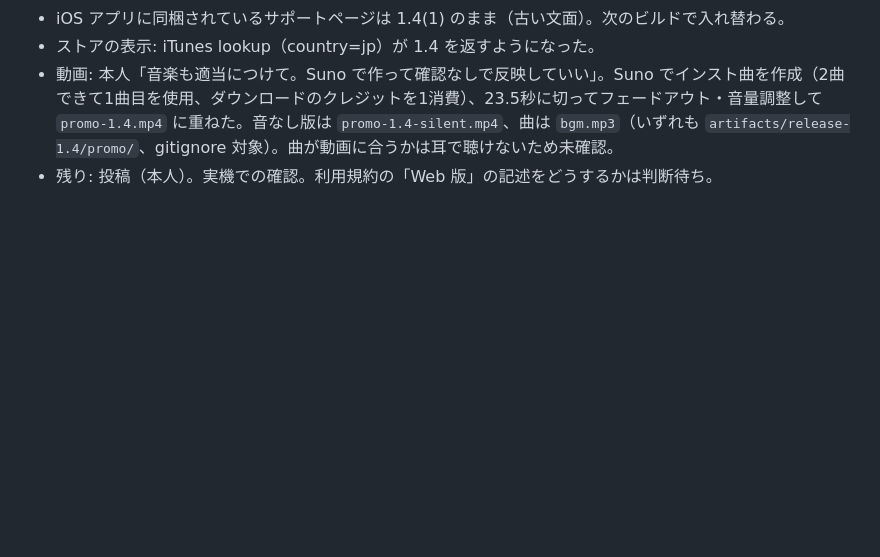
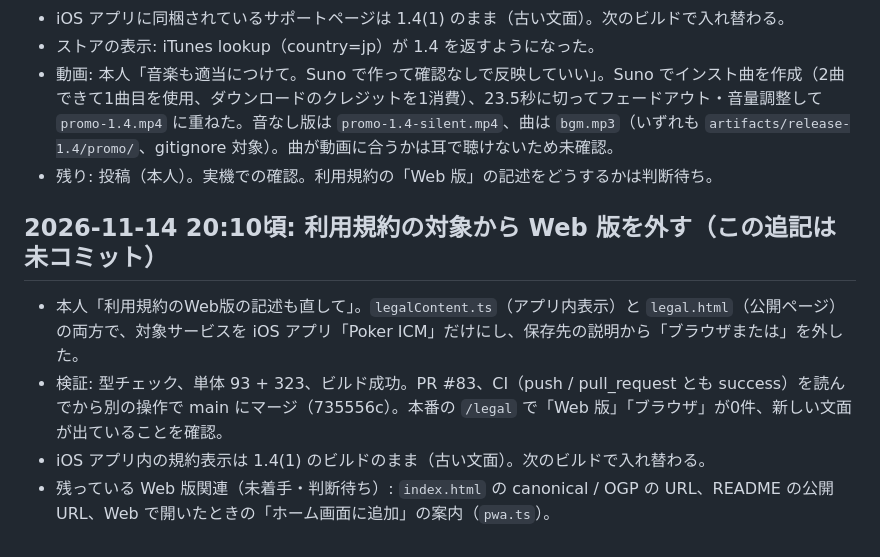
Before and after one commit to andenknt31113/poker-icm-app, a Markdown page: HANDOFF.md, the part around the change. GitHub-like rendering; blank space fills up the shorter version.

Commit message:
HANDOFF: サポートページ・利用規約の反映と動画の音楽追加を記録
Co-Authored-By: Claude Fable 5.2 <noreply@anthropic.com>

```diff
--- a/HANDOFF.md
+++ b/HANDOFF.md
@@ -644,3 +644,9 @@
 - ストアの表示: iTunes lookup（country=jp）が 1.4 を返すようになった。
 - 動画: 本人「音楽も適当につけて。Suno で作って確認なしで反映していい」。Suno でインスト曲を作成（2曲できて1曲目を使用、ダウンロードのクレジットを1消費）、23.5秒に切ってフェードアウト・音量調整して `promo-1.4.mp4` に重ねた。音なし版は `promo-1.4-silent.mp4`、曲は `bgm.mp3`（いずれも `artifacts/release-1.4/promo/`、gitignore 対象）。曲が動画に合うかは耳で聴けないため未確認。
 - 残り: 投稿（本人）。実機での確認。利用規約の「Web 版」の記述をどうするかは判断待ち。
+
+## 2026-11-14 20:10頃: 利用規約の対象から Web 版を外す（この追記は未コミット）
+- 本人「利用規約のWeb版の記述も直して」。`legalContent.ts`（アプリ内表示）と `legal.html`（公開ページ）の両方で、対象サービスを iOS アプリ「Poker ICM」だけにし、保存先の説明から「ブラウザまたは」を外した。
+- 検証: 型チェック、単体 93 + 323、ビルド成功。PR #83、CI（push / pull_request とも success）を読んでから別の操作で main にマージ（735556c）。本番の `/legal` で「Web 版」「ブラウザ」が0件、新しい文面が出ていることを確認。
+- iOS アプリ内の規約表示は 1.4(1) のビルドのまま（古い文面）。次のビルドで入れ替わる。
+- 残っている Web 版関連（未着手・判断待ち）: `index.html` の canonical / OGP の URL、README の公開 URL、Web で開いたときの「ホーム画面に追加」の案内（`pwa.ts`）。
```
